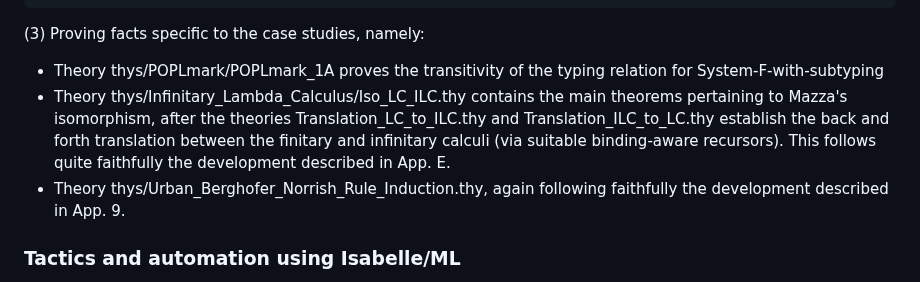
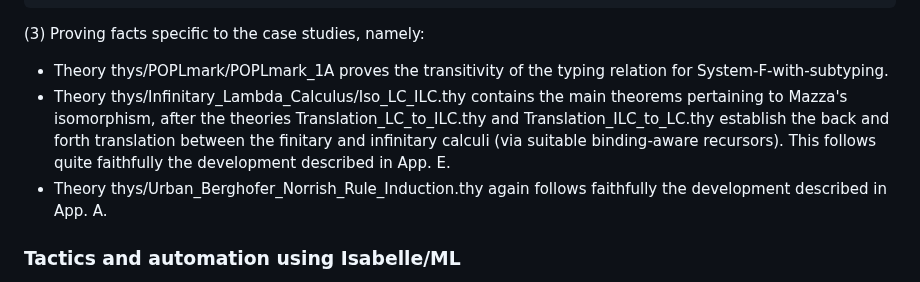
Before and after one commit to jvanbruegge/binder_datatypes, a Markdown page: README.md, the part around the change. GitHub-like rendering.

Commit message:
more on readme

```diff
--- a/README.md
+++ b/README.md
@@ -136,9 +136,9 @@ Most of our examples and case studies consist of three distinct types of theorie
     * In thys/Infinitary_Lambda_Calculus, we have several instantiations of the general strong induction theorem, Thm. 22. However, this is not done via the `binder_inductive` command, but by manually instantiating the locale coresponding to Thm. 22, namely `IInduct'. This is done for several inductive predicates needed by the Mazza case study: in  ILC_affine.thy and ILC_Renaming_Equivalence.thy for the `affine` predicate and the renaming equivalence relation from Sect. 8.3, in ILC_UBeta.thy for the uniform infinitary beta-reduction from App. E.3, and in ILC_good.thy for the `good` (auxiliary) predicate from App. E.6. (By contrast, the plain infinitary beta-reduction from App. E.1, located in ILC_Beta.thy and included just for illustration not for the case study, only requires Thm. 19 so it is serviced using `binder_inductive`.)
 
 (3) Proving facts specific to the case studies, namely:
-   * Theory thys/POPLmark/POPLmark_1A proves the transitivity of the typing relation for System-F-with-subtyping
+   * Theory thys/POPLmark/POPLmark_1A proves the transitivity of the typing relation for System-F-with-subtyping.
    * Theory thys/Infinitary_Lambda_Calculus/Iso_LC_ILC.thy contains the main theorems pertaining to Mazza's isomorphism, after the theories Translation_LC_to_ILC.thy and Translation_ILC_to_LC.thy establish the back and forth translation between the finitary and infinitary calculi (via suitable binding-aware recursors). This follows quite faithfully the development described in App. E.
-   * Theory thys/Urban_Berghofer_Norrish_Rule_Induction.thy, again following faithfully the development described in App. 9.
+   * Theory thys/Urban_Berghofer_Norrish_Rule_Induction.thy  again follows faithfully the development described in App. A.
 
 
 ### Tactics and automation using Isabelle/ML
```
